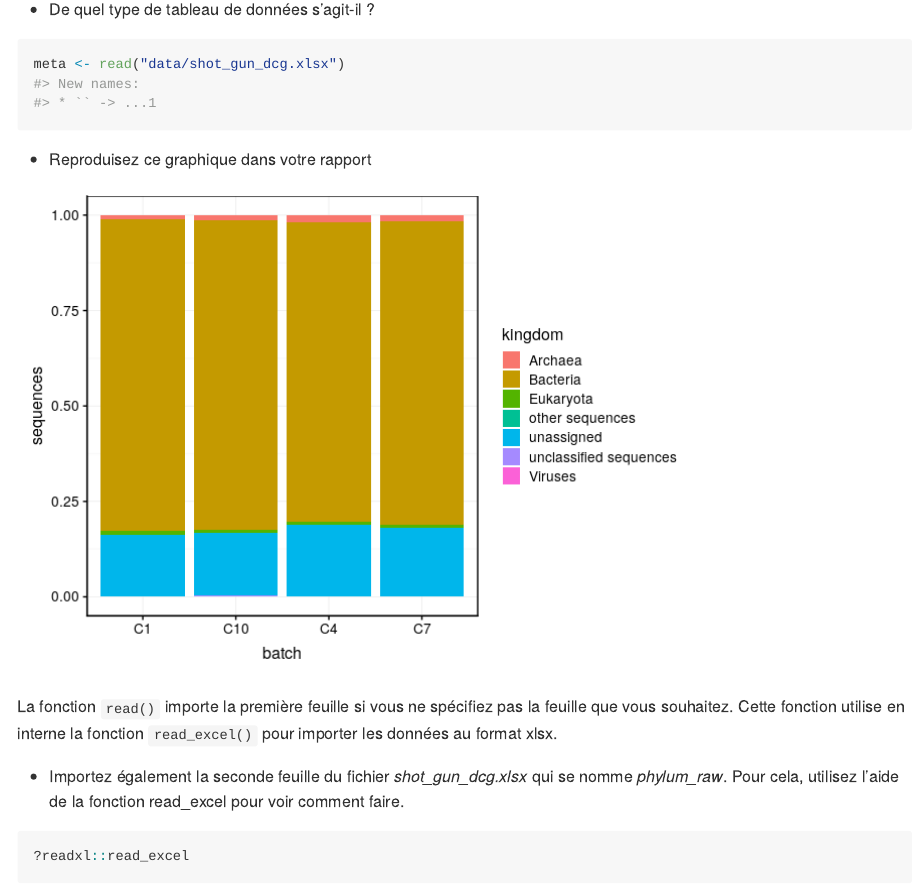
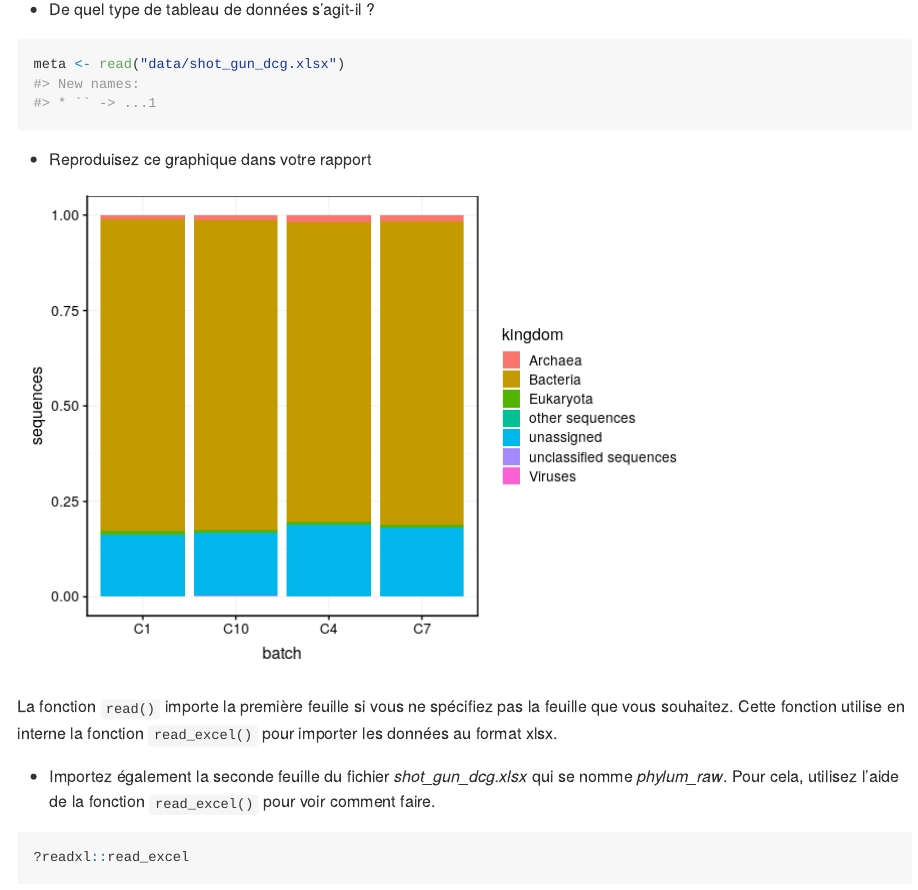
Before and after one commit to BioDataScience-Course/sdd1_metagenomics, an R Markdown document (README.Rmd): the page in a window 1100 px wide, from 760 px down. The pictures show the output file README.md that the author committed with the source, drawn offline in the style of GitHub.

Commit message:
correction

````diff
--- a/README.Rmd
+++ b/README.Rmd
@@ -58,7 +58,7 @@ meta %>.%
 
 La fonction `read()` importe la première feuille si vous ne spécifiez pas la feuille que vous souhaitez. Cette fonction utilise en interne la fonction `read_excel()` pour importer les données au format xlsx.
 
-- Importez également la seconde feuille du fichier *shot_gun_dcg.xlsx* qui se nomme *phylum_raw*. Pour cela, utilisez l'aide de la fonction read_excel pour voir comment faire.
+- Importez également la seconde feuille du fichier *shot_gun_dcg.xlsx* qui se nomme *phylum_raw*. Pour cela, utilisez l'aide de la fonction `read_excel()` pour voir comment faire.
 
 ```{r, eval=FALSE}
 ?readxl::read_excel
````
Also changed, not shown: README.md.
